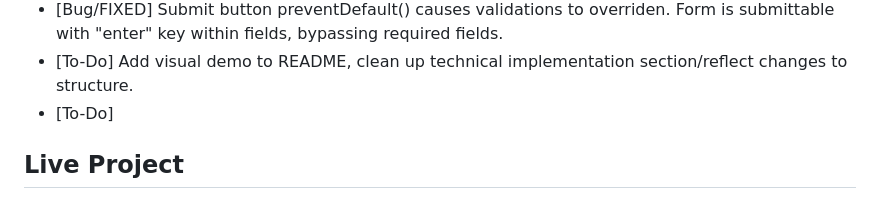
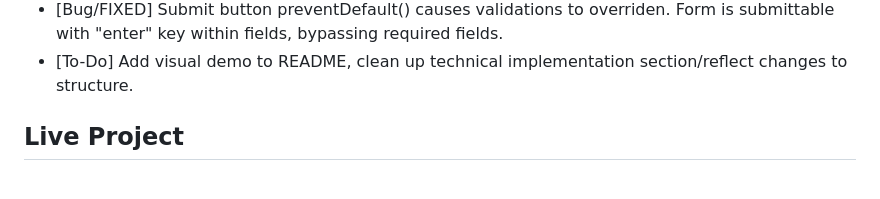
Before and after one commit to rodmen07/Mortgage-Affordability-Calculator, a Markdown page: README.md, the part around the change. Drawn GitHub-style.

```diff
--- a/README.md
+++ b/README.md
@@ -164,7 +164,6 @@ Finally, I utilize the D3 library and HTML/CSS stylings to generate the visualiz
 -   [Bug/FIXED] Enter button generates additional visualizations of states within affordability range, creates additional fetch requests each time.
 -   [Bug/FIXED] Submit button preventDefault() causes validations to overriden. Form is submittable with "enter" key within fields, bypassing required fields.
 -   [To-Do] Add visual demo to README, clean up technical implementation section/reflect changes to structure.
--   [To-Do]
 
 **Live Project**
 ----------------
```
